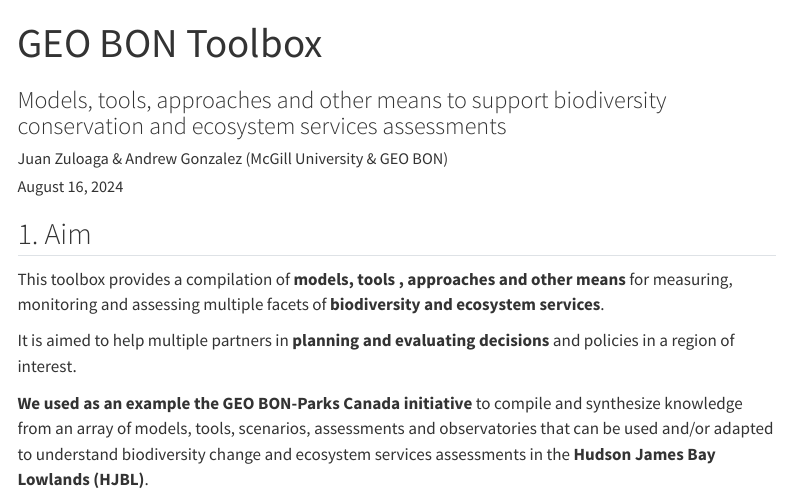
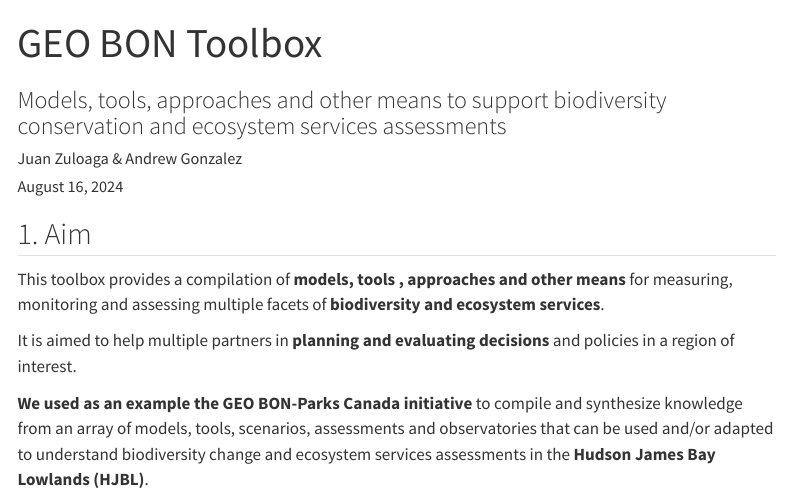
Before and after one commit to juanzuloaga/GEOBON_Toolbox, a Quarto document (index.qmd): the page in a window 1100 px wide, from its top. Rendered offline with R 4.5, knitr and Pandoc in place of Quarto, with nearby package versions; menus at the side of the page are left out.

Commit message:
removed affiliation

```diff
--- a/index.qmd
+++ b/index.qmd
@@ -1,7 +1,7 @@
 ---
 title: "GEO BON Toolbox"
 subtitle: "Models, tools, approaches and other means to support biodiversity conservation and ecosystem services assessments"
-author: Juan Zuloaga & Andrew Gonzalez (McGill University & GEO BON)
+author: Juan Zuloaga & Andrew Gonzalez
 format:
   html:
     self-contained: true
```
